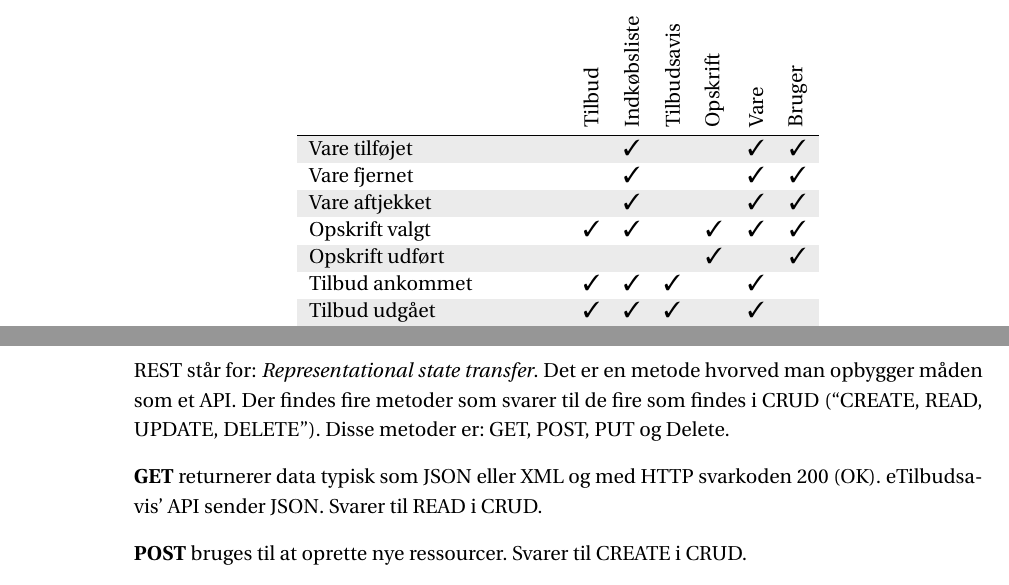
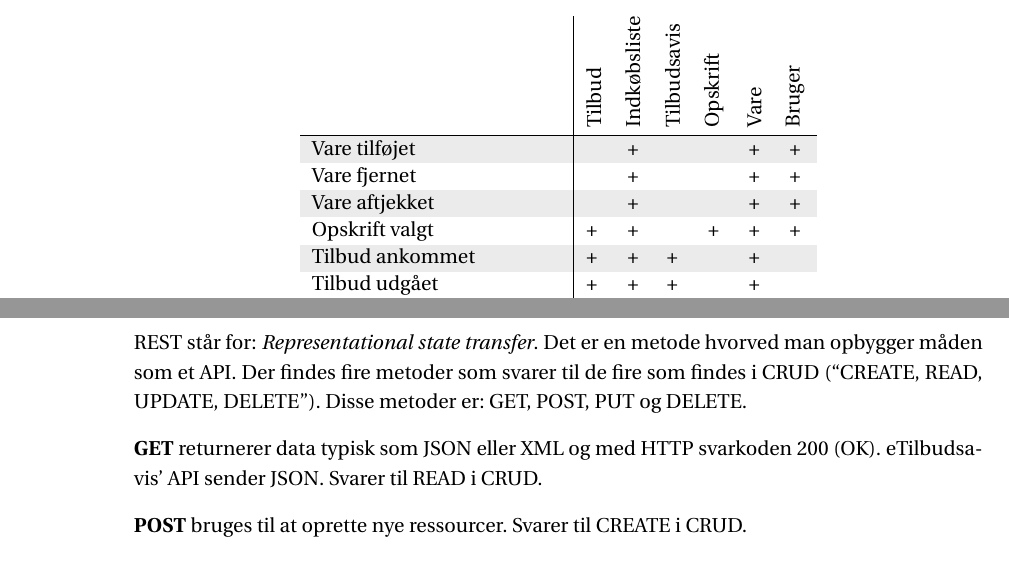
Before and after one commit to SW3-P3/LaTeX, a LaTeX book (master.tex, which reads chapters/api.tex, images/Tables/haendelsestabel.tex): two parts of pages 27 and 45 of 57, joined at a grey line, cut so that both start at the same text. Compiled offline with pdfLaTeX; a LaTeX package or settings file that is missing is left out.

Commit message:
Opdateret haendelsestabel

```diff
--- a/chapters/api.tex
+++ b/chapters/api.tex
@@ -7,7 +7,7 @@ Dette API udbydes af den danske virksomhed eTilbudsavis.dk, og er af typen REST.
 REST står for: \textit{Representational state transfer}.
 Det er en metode hvorved man opbygger måden som et API.
 Der findes fire metoder som svarer til de fire som findes i CRUD (``CREATE, READ, UPDATE, DELETE'').
-Disse metoder er: GET, POST, PUT og Delete.
+Disse metoder er: GET, POST, PUT og DELETE.
 
 \textbf{GET}
 returnerer data typisk som JSON eller XML og med HTTP svarkoden 200 (OK).
--- a/images/Tables/haendelsestabel.tex
+++ b/images/Tables/haendelsestabel.tex
@@ -5,11 +5,11 @@
       \begin{tabular}{l|lccccccc}
       %\hline
                      				& \rot{Tilbud} 					 & \rot{Indkøbsliste} & \rot{Tilbudsavis} & \rot{Opskrift} & \rot{Vare} & \rot{Bruger} \\ \hline
-      Vare tilføjet                 &                                                         & \cmark                           &                           &                               & \cmark                   & \cmark                     \\
-      Vare fjernet                  &                                                        & \cmark                           &                           &                               & \cmark                   & \cmark                     \\
-      Vare aftjekket                &                                                         & \cmark                           &                           &                               & \cmark                   & \cmark                     \\
-      Opskrift valgt                & \cmark                                                & \cmark                           &                           & \cmark                       & \cmark                   & \cmark                     \\
-      Opskrift udført               &                                                     &                                   &                           & \cmark                       &                           & \cmark                     \\
-      Tilbud ankommet               & \cmark                                 & \cmark                           & \cmark                   &                               & \cmark                   &                             \\
-      Tilbud udgået                 & \cmark                                    & \cmark                           & \cmark                   &                               & \cmark                   &                             \\
-      Vare tilføjet til overvågning & \cmark                                      &                                   &                           &                               & \cmark                   & \cmark                     \\
+      Vare tilføjet                 &                                                         & +                           &                           &                               & +                   & +                     \\
+      Vare fjernet                  &                                                        & +                           &                           &                               & +                   & +                     \\
+      Vare aftjekket                &                                                         & +                           &                           &                               & +                   & +                     \\
+      Opskrift valgt                & +                                                & +                           &                           & +                       & +                   & +                     \\
+%      Opskrift udført               &                                                     &                                   &                           & +                       &                           & +                     \\
+      Tilbud ankommet               & +                                 & +                           & +                   &                               & +                   &                             \\
+      Tilbud udgået                 & +                                    & +                           & +                   &                               & +                   &                             \\
+      Vare tilføjet til overvågning & +                                      &                                   &                           &                               & +                   & +                     \\
```
Also changed, not shown: images/Tables/haendelsestabel.tex (8 more changed lines).
